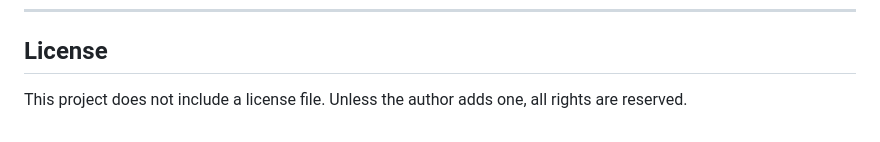
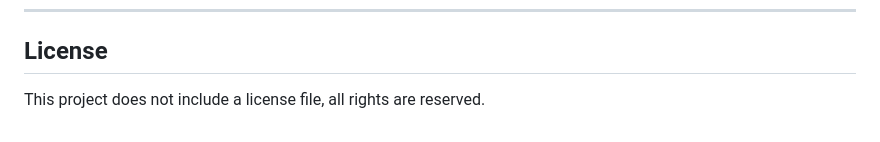
Before and after one commit to Emrysmuhammad/game-2048, a Markdown page: README.md, the part around the change. Rendered like a GitHub page.

Commit message:
Update license section wording for clarity

```diff
--- a/README.md
+++ b/README.md
@@ -340,4 +340,4 @@ Contributions are welcome.
 
 ## License
 
-This project does not include a license file. Unless the author adds one, all rights are reserved.
+This project does not include a license file, all rights are reserved.
```
